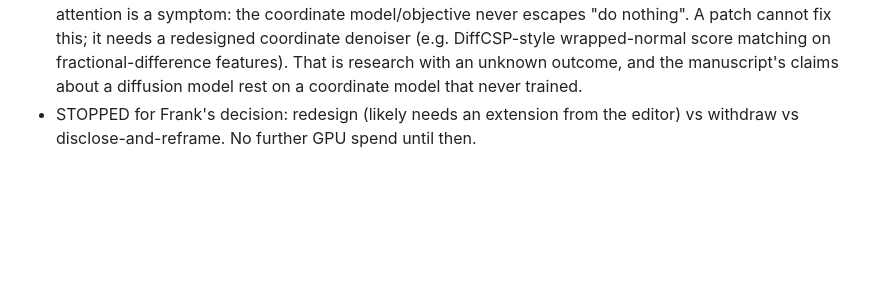
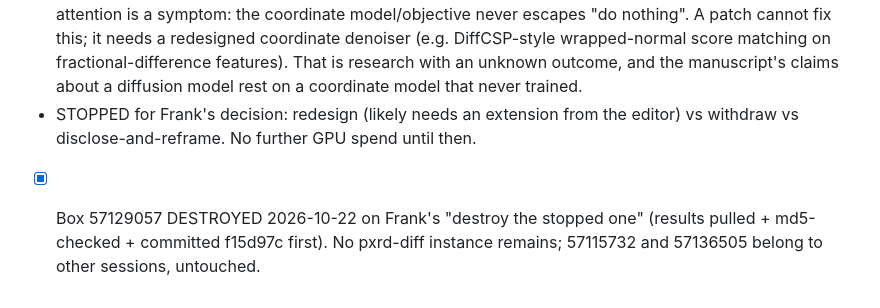
Before and after one commit to fronkt/pxrd-diff, a Markdown page: tasks/todo.md, the part around the change. Drawn GitHub-style; blank space fills up the shorter version.

Commit message:
JAC R2 ledger: gate box 57129057 destroyed after its results were pulled and committed

```diff
--- a/tasks/todo.md
+++ b/tasks/todo.md
@@ -1794,3 +1794,4 @@ Cross-check against pymatgen `distance_matrix` (first 200): 14.4 % of pairs diff
 - [x] GATE RESULT (2026-10-22 00:19 UTC): **FAIL** at every checkpoint, 2k-10k. At t = 0.5 the re-noised-coords change was 4.8e-4 (2k), 1.5e-3 (4k), 8e-6 (6k), then failing at 8k and 10k. The absolute wrapped check at 2k: per-atom changes ~7e-4 fractional, correlation with the ideal residual -0.02..+0.01. v24 training diverged: gnorm > 1e3 from step 8.6k, 3e9 by 13.5k, coord loss 0.25. Training was killed by the pipeline.
 - **ROOT FINDING:** the coordinate channel never learned in ANY run. The identity predictor (x0_pred = x_t) scores 0.0719 on the training objective (`analysis/denoiser_collapse/identity_loss.*`). The coordinate loss of v22, v23 and v24 is ~0.07 from step 100 onward; v22 ends at 0.0707. The saturated cross-attention is a symptom: the coordinate model/objective never escapes "do nothing". A patch cannot fix this; it needs a redesigned coordinate denoiser (e.g. DiffCSP-style wrapped-normal score matching on fractional-difference features). That is research with an unknown outcome, and the manuscript's claims about a diffusion model rest on a coordinate model that never trained.
 - STOPPED for Frank's decision: redesign (likely needs an extension from the editor) vs withdraw vs disclose-and-reframe. No further GPU spend until then.
+- [x] Box 57129057 DESTROYED 2026-10-22 on Frank's "destroy the stopped one" (results pulled + md5-checked + committed f15d97c first). No pxrd-diff instance remains; 57115732 and 57136505 belong to other sessions, untouched.
```
